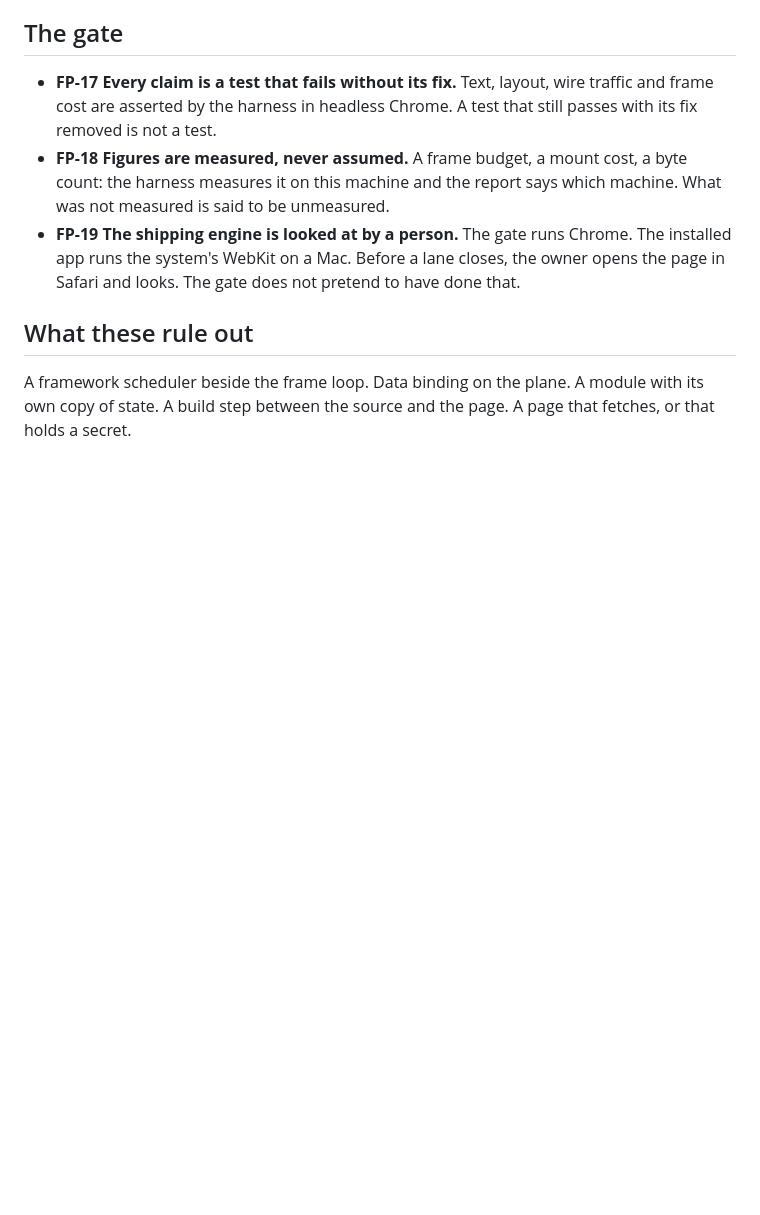
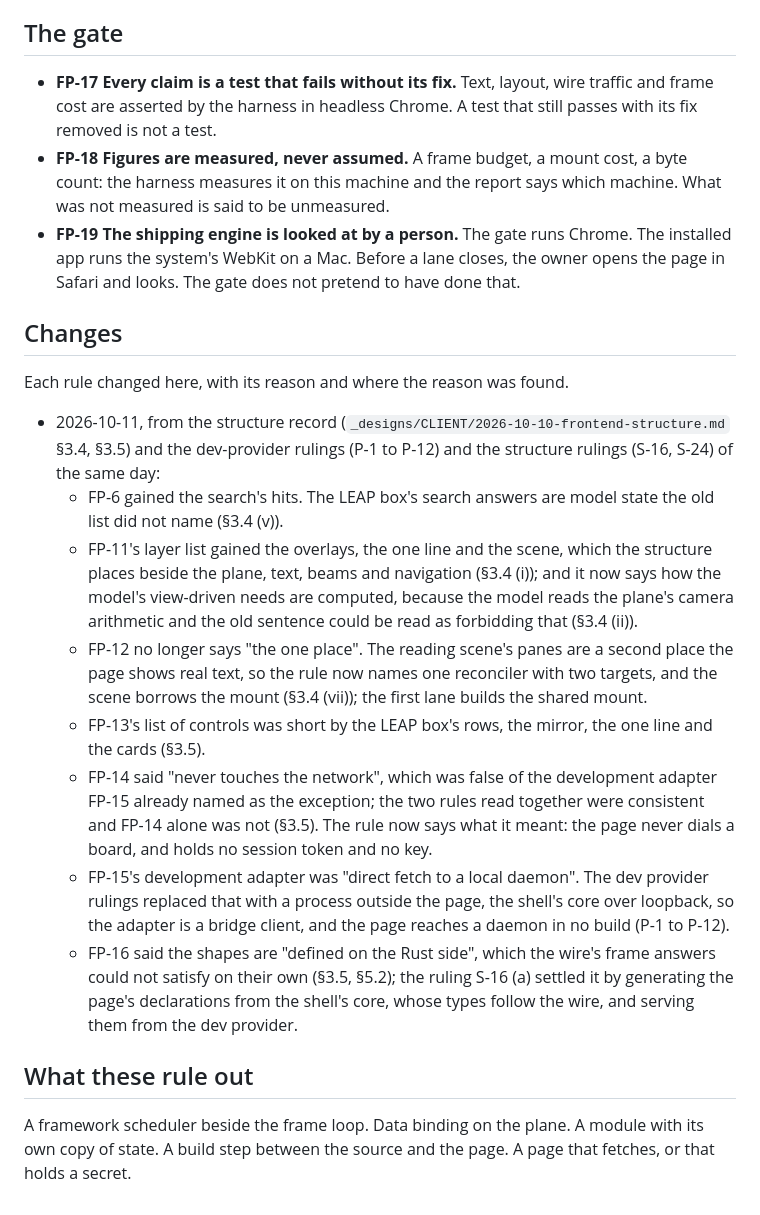
Before and after one commit to sisbell/skep-frontend, a Markdown page: PATTERNS.md, the part around one of its changes. Drawn GitHub-style; blank space fills up the shorter version.

```diff
--- a/PATTERNS.md
+++ b/PATTERNS.md
@@ -106,6 +123,44 @@ fix; nothing here depends on their names.
   Before a lane closes, the owner opens the page in Safari and looks.
   The gate does not pretend to have done that.
 
+## Changes
+
+Each rule changed here, with its reason and where the reason was
+found.
+
+- 2026-10-11, from the structure record (`_designs/CLIENT/2026-10-10-frontend-structure.md`
+  §3.4, §3.5) and the dev-provider rulings (P-1 to P-12) and the
+  structure rulings (S-16, S-24) of the same day:
+  - FP-6 gained the search's hits. The LEAP box's search answers are
+    model state the old list did not name (§3.4 (v)).
+  - FP-11's layer list gained the overlays, the one line and the
+    scene, which the structure places beside the plane, text, beams
+    and navigation (§3.4 (i)); and it now says how the model's
+    view-driven needs are computed, because the model reads the
+    plane's camera arithmetic and the old sentence could be read as
+    forbidding that (§3.4 (ii)).
+  - FP-12 no longer says "the one place". The reading scene's panes
+    are a second place the page shows real text, so the rule now
+    names one reconciler with two targets, and the scene borrows the
+    mount (§3.4 (vii)); the first lane builds the shared mount.
+  - FP-13's list of controls was short by the LEAP box's rows, the
+    mirror, the one line and the cards (§3.5).
+  - FP-14 said "never touches the network", which was false of the
+    development adapter FP-15 already named as the exception; the
+    two rules read together were consistent and FP-14 alone was not
+    (§3.5). The rule now says what it meant: the page never dials a
+    board, and holds no session token and no key.
+  - FP-15's development adapter was "direct fetch to a local daemon".
+    The dev provider rulings replaced that with a process outside
+    the page, the shell's core over loopback, so the adapter is a
+    bridge client, and the page reaches a daemon in no build (P-1 to
+    P-12).
+  - FP-16 said the shapes are "defined on the Rust side", which the
+    wire's frame answers could not satisfy on their own (§3.5, §5.2);
+    the ruling S-16 (a) settled it by generating the page's
+    declarations from the shell's core, whose types follow the wire,
+    and serving them from the dev provider.
+
 ## What these rule out
 
 A framework scheduler beside the frame loop. Data binding on the
```
Also changed, not shown: other parts of PATTERNS.md (+39 -22 lines).
